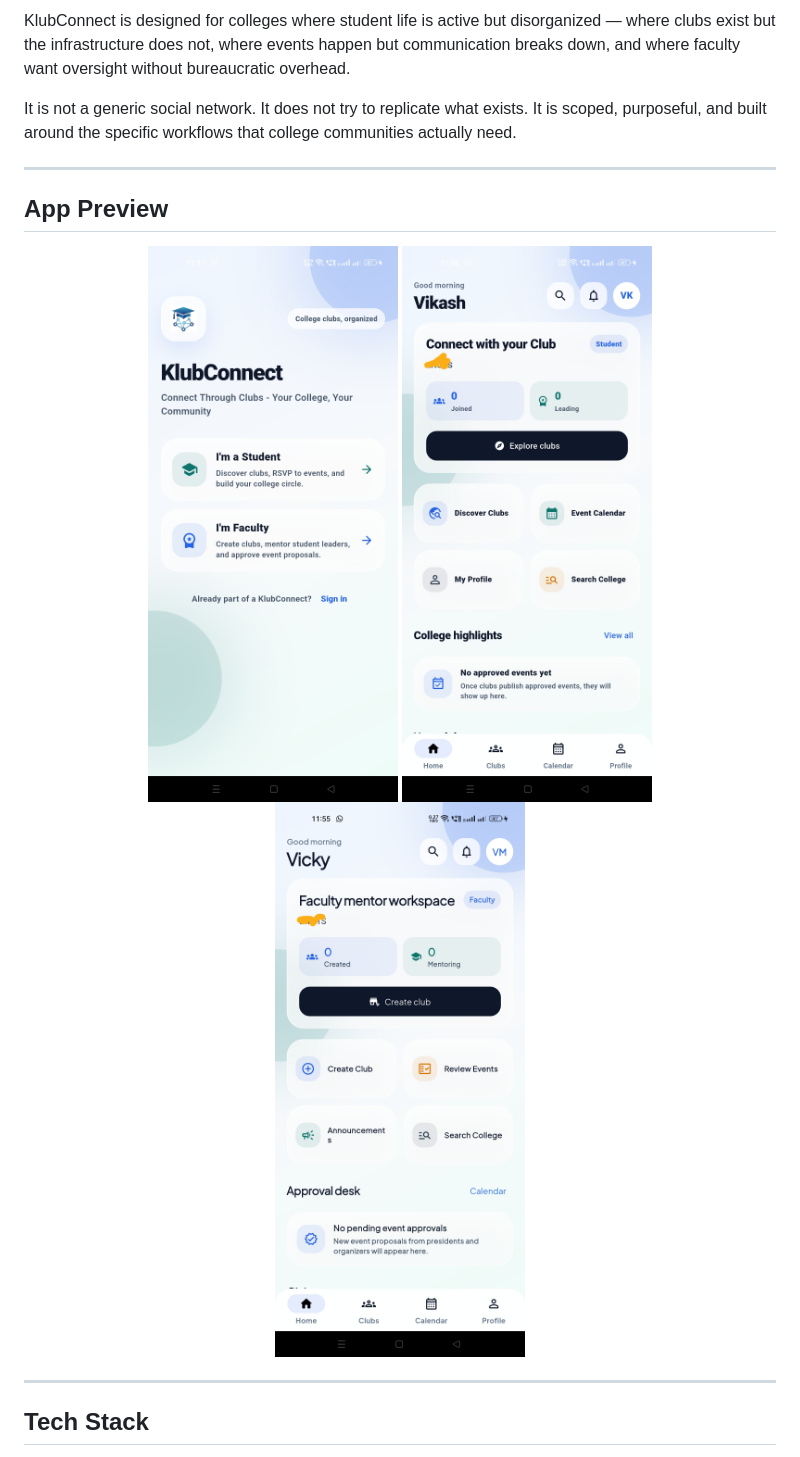
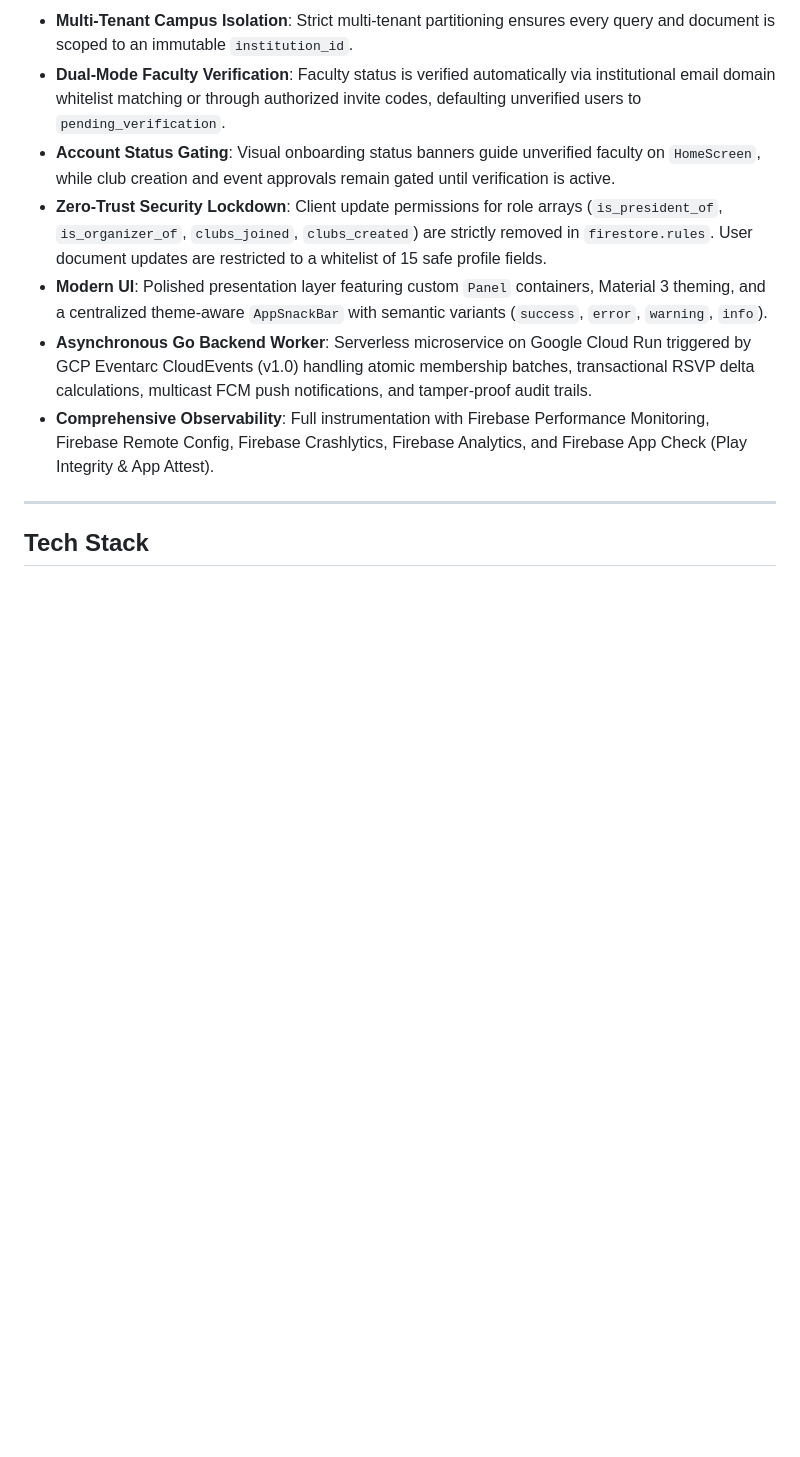
Before and after one commit to vkshdev/klubconnect, a Markdown page: README.md, the part around one of its changes. GitHub-like rendering; blank space fills up the shorter version.

```diff
--- a/README.md
+++ b/README.md
@@ -60,17 +58,11 @@ KlubConnect is a full-stack college club and event management platform. It handl
 
-KlubConnect is designed for colleges where student life is active but disorganized — where clubs exist but the infrastructure does not, where events happen but communication breaks down, and where faculty want oversight without bureaucratic overhead.
-
-It is not a generic social network. It does not try to replicate what exists. It is scoped, purposeful, and built around the specific workflows that college communities actually need.
-
----
-
-## App Preview
-
-<p align="center">
-  <img src="assets/screenshots/Sign_in.png" width="250" alt="Sign In Screen">
-  <img src="assets/screenshots/Students.png" width="250" alt="Student Home Screen">
-  <img src="assets/screenshots/Faculty.png" width="250" alt="Faculty Home Screen">
-</p>
+- **Multi-Tenant Campus Isolation**: Strict multi-tenant partitioning ensures every query and document is scoped to an immutable `institution_id`.
+- **Dual-Mode Faculty Verification**: Faculty status is verified automatically via institutional email domain whitelist matching or through authorized invite codes, defaulting unverified users to `pending_verification`.
+- **Account Status Gating**: Visual onboarding status banners guide unverified faculty on `HomeScreen`, while club creation and event approvals remain gated until verification is active.
+- **Zero-Trust Security Lockdown**: Client update permissions for role arrays (`is_president_of`, `is_organizer_of`, `clubs_joined`, `clubs_created`) are strictly removed in `firestore.rules`. User document updates are restricted to a whitelist of 15 safe profile fields.
+- **Modern UI**: Polished presentation layer featuring custom `Panel` containers, Material 3 theming, and a centralized theme-aware `AppSnackBar` with semantic variants (`success`, `error`, `warning`, `info`).
+- **Asynchronous Go Backend Worker**: Serverless microservice on Google Cloud Run triggered by GCP Eventarc CloudEvents (v1.0) handling atomic membership batches, transactional RSVP delta calculations, multicast FCM push notifications, and tamper-proof audit trails.
+- **Comprehensive Observability**: Full instrumentation with Firebase Performance Monitoring, Firebase Remote Config, Firebase Crashlytics, Firebase Analytics, and Firebase App Check (Play Integrity & App Attest).
 
 ---
 
```
Also changed, not shown: other parts of README.md (+37 -63 lines).
